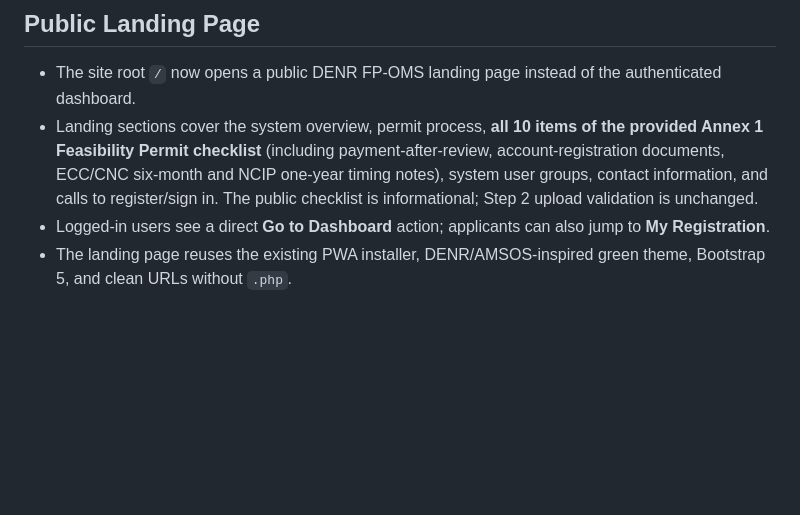
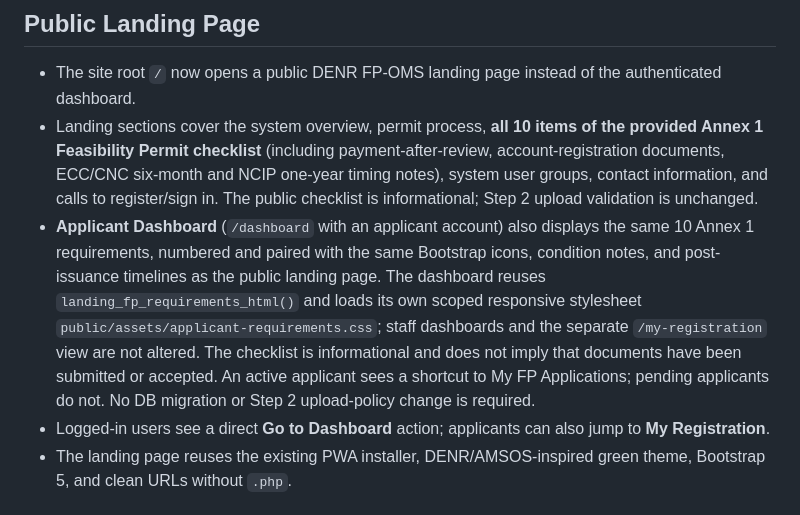
Before and after one commit to FENY2022/denr_fp, a Markdown page: README.md, the part around the change. Drawn GitHub-style; blank space fills up the shorter version.

Commit message:
Document applicant-only Annex 1 checklist in dashboard and unchanged upload policy

```diff
--- a/README.md
+++ b/README.md
@@ -61,6 +61,7 @@ This migration creates `permit_step2_applications`, `permit_step2_documents`, an
 
 - The site root `/` now opens a public DENR FP-OMS landing page instead of the authenticated dashboard.
 - Landing sections cover the system overview, permit process, **all 10 items of the provided Annex 1 Feasibility Permit checklist** (including payment-after-review, account-registration documents, ECC/CNC six-month and NCIP one-year timing notes), system user groups, contact information, and calls to register/sign in. The public checklist is informational; Step 2 upload validation is unchanged.
+- **Applicant Dashboard** (`/dashboard` with an applicant account) also displays the same 10 Annex 1 requirements, numbered and paired with the same Bootstrap icons, condition notes, and post-issuance timelines as the public landing page. The dashboard reuses `landing_fp_requirements_html()` and loads its own scoped responsive stylesheet `public/assets/applicant-requirements.css`; staff dashboards and the separate `/my-registration` view are not altered. The checklist is informational and does not imply that documents have been submitted or accepted. An active applicant sees a shortcut to My FP Applications; pending applicants do not. No DB migration or Step 2 upload-policy change is required.
 - Logged-in users see a direct **Go to Dashboard** action; applicants can also jump to **My Registration**.
 - The landing page reuses the existing PWA installer, DENR/AMSOS-inspired green theme, Bootstrap 5, and clean URLs without `.php`.
 
```
